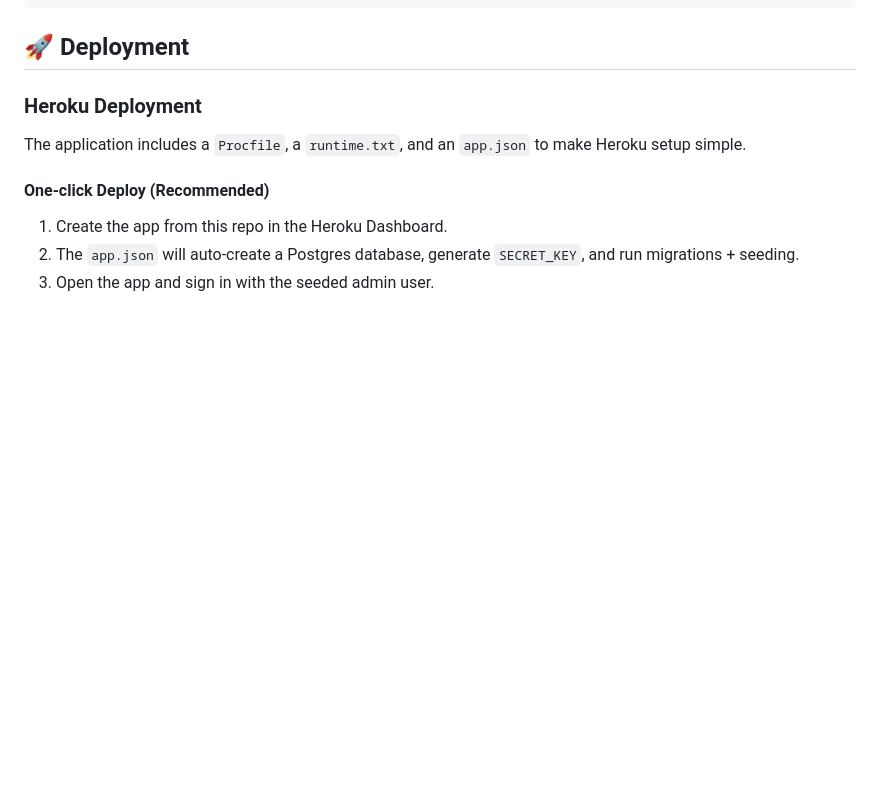
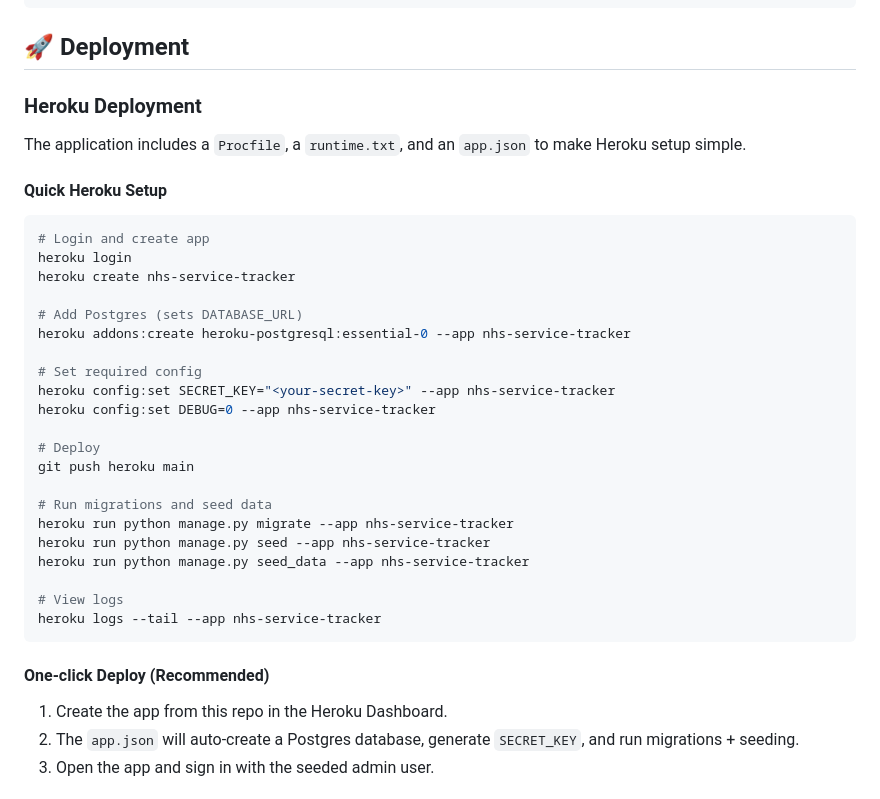
Before and after one commit to McBonuss/nhs_service_tracker, a Markdown page: README.md, the part around the change. GitHub-like rendering; blank space fills up the shorter version.

Commit message:
Add quick Heroku setup instructions to README

````diff
--- a/README.md
+++ b/README.md
@@ -323,6 +323,32 @@ DATABASE_URL=postgresql://username:password@localhost/dbname
 
 The application includes a `Procfile`, a `runtime.txt`, and an `app.json` to make Heroku setup simple.
 
+#### Quick Heroku Setup
+
+```bash
+# Login and create app
+heroku login
+heroku create nhs-service-tracker
+
+# Add Postgres (sets DATABASE_URL)
+heroku addons:create heroku-postgresql:essential-0 --app nhs-service-tracker
+
+# Set required config
+heroku config:set SECRET_KEY="<your-secret-key>" --app nhs-service-tracker
+heroku config:set DEBUG=0 --app nhs-service-tracker
+
+# Deploy
+git push heroku main
+
+# Run migrations and seed data
+heroku run python manage.py migrate --app nhs-service-tracker
+heroku run python manage.py seed --app nhs-service-tracker
+heroku run python manage.py seed_data --app nhs-service-tracker
+
+# View logs
+heroku logs --tail --app nhs-service-tracker
+```
+
 #### One-click Deploy (Recommended)
 
 1. Create the app from this repo in the Heroku Dashboard.
````
